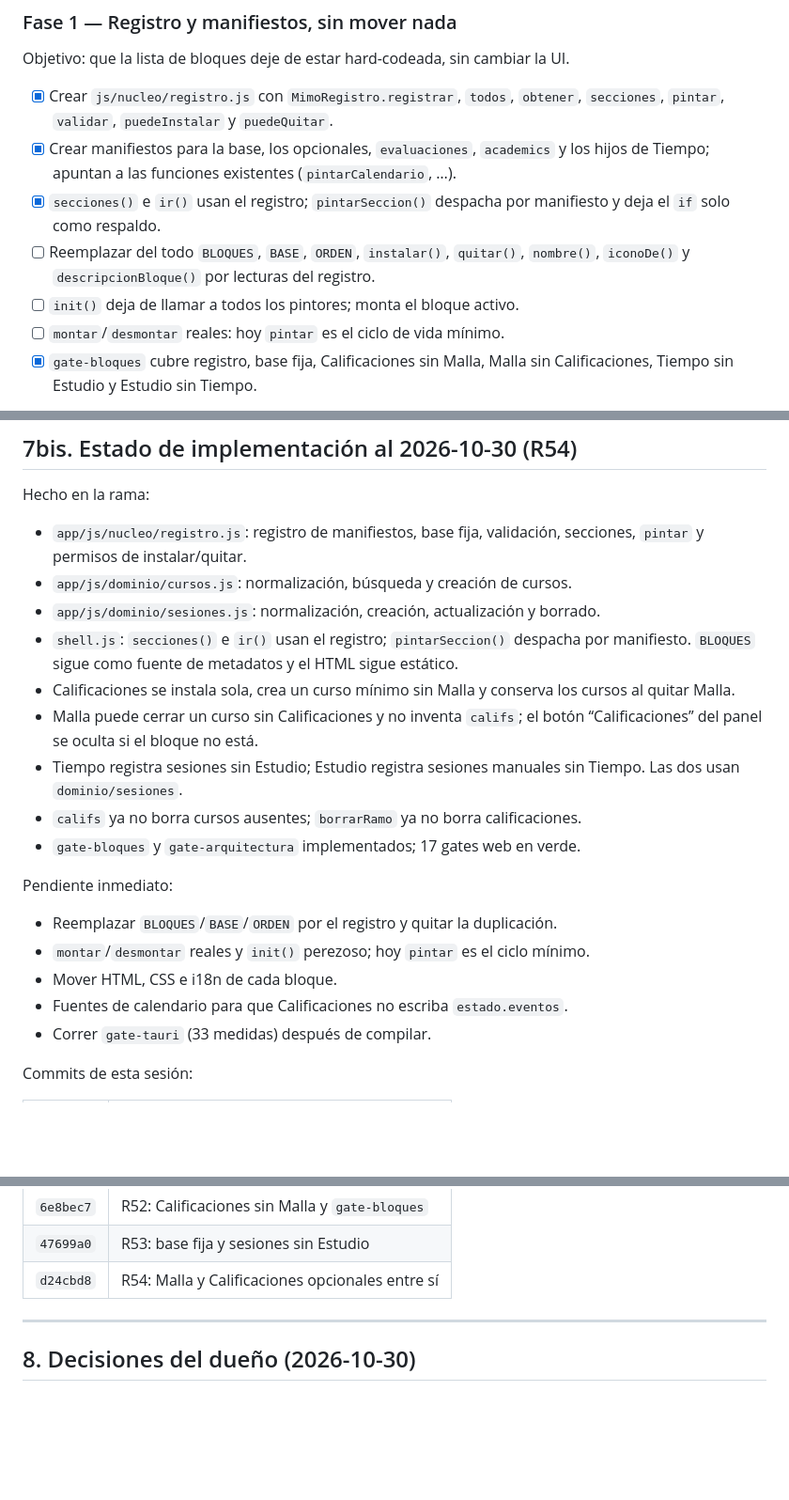
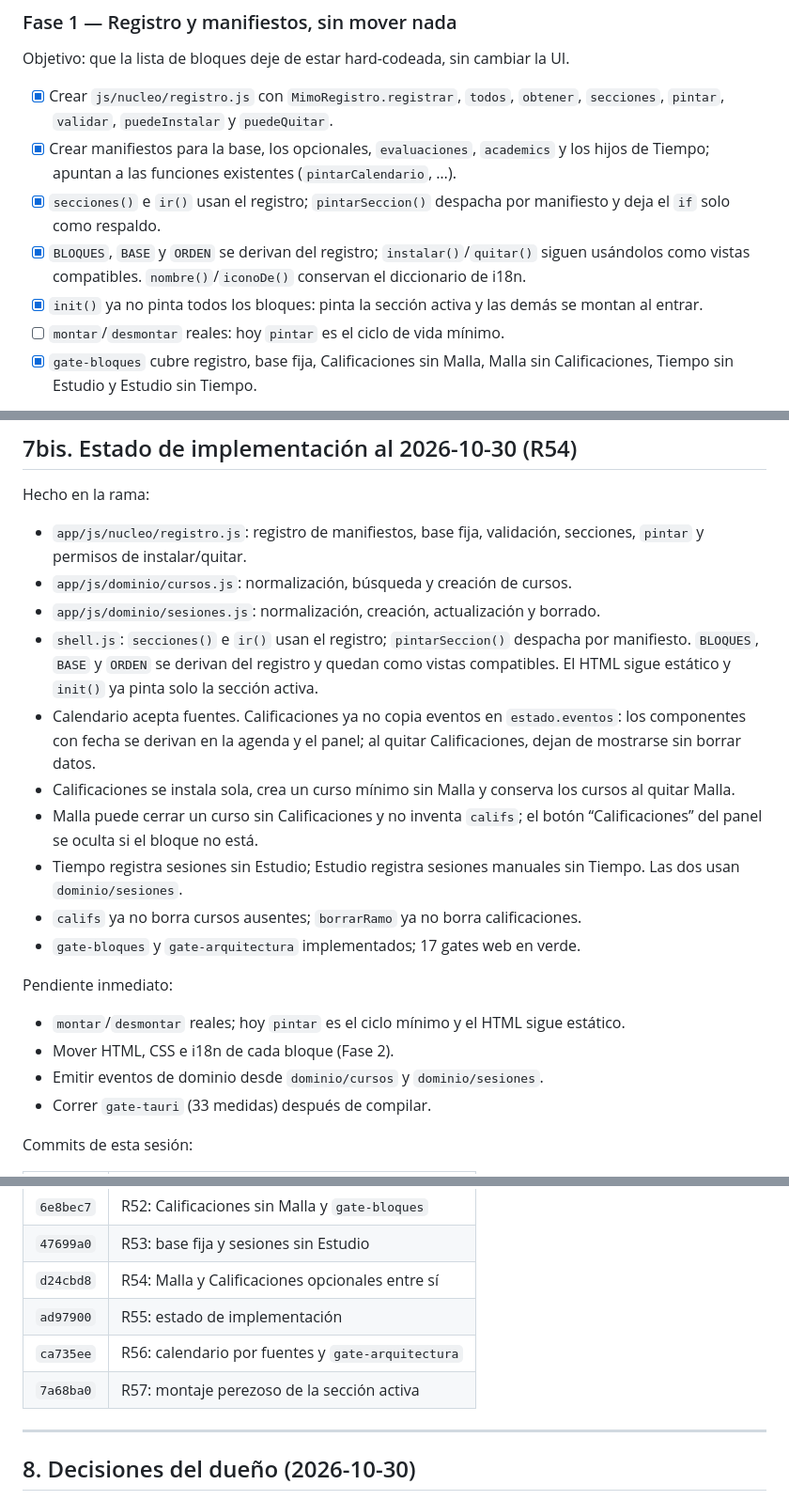
Before and after one commit to billibu-n/Mimo, a Markdown page: docs/ARQUITECTURA-BLOQUES.md, 3 parts joined by grey strips. Shown at 94% size. GitHub-like rendering; blank space fills up the shorter version.

Commit message:
R58: documentacion final de la sesion de bloques

```diff
--- a/docs/ARQUITECTURA-BLOQUES.md
+++ b/docs/ARQUITECTURA-BLOQUES.md
@@ -989,9 +989,11 @@ Objetivo: que la lista de bloques deje de estar hard-codeada, sin cambiar la UI.
   los hijos de Tiempo; apuntan a las funciones existentes (`pintarCalendario`, …).
 - [x] `secciones()` e `ir()` usan el registro; `pintarSeccion()` despacha por
   manifiesto y deja el `if` solo como respaldo.
-- [ ] Reemplazar del todo `BLOQUES`, `BASE`, `ORDEN`, `instalar()`, `quitar()`,
-  `nombre()`, `iconoDe()` y `descripcionBloque()` por lecturas del registro.
-- [ ] `init()` deja de llamar a todos los pintores; monta el bloque activo.
+- [x] `BLOQUES`, `BASE` y `ORDEN` se derivan del registro; `instalar()`/`quitar()`
+  siguen usándolos como vistas compatibles. `nombre()`/`iconoDe()` conservan el
+  diccionario de i18n.
+- [x] `init()` ya no pinta todos los bloques: pinta la sección activa y las demás
+  se montan al entrar.
 - [ ] `montar`/`desmontar` reales: hoy `pintar` es el ciclo de vida mínimo.
 - [x] `gate-bloques` cubre registro, base fija, Calificaciones sin Malla, Malla sin
   Calificaciones, Tiempo sin Estudio y Estudio sin Tiempo.
@@ -1121,7 +1123,12 @@ Hecho en la rama:
 - `app/js/dominio/cursos.js`: normalización, búsqueda y creación de cursos.
 - `app/js/dominio/sesiones.js`: normalización, creación, actualización y borrado.
 - `shell.js`: `secciones()` e `ir()` usan el registro; `pintarSeccion()` despacha
-  por manifiesto. `BLOQUES` sigue como fuente de metadatos y el HTML sigue estático.
+  por manifiesto. `BLOQUES`, `BASE` y `ORDEN` se derivan del registro y quedan como
+  vistas compatibles. El HTML sigue estático y `init()` ya pinta solo la sección
+  activa.
+- Calendario acepta fuentes. Calificaciones ya no copia eventos en `estado.eventos`:
+  los componentes con fecha se derivan en la agenda y el panel; al quitar
+  Calificaciones, dejan de mostrarse sin borrar datos.
 - Calificaciones se instala sola, crea un curso mínimo sin Malla y conserva los
   cursos al quitar Malla.
 - Malla puede cerrar un curso sin Calificaciones y no inventa `califs`; el botón
@@ -1133,10 +1140,10 @@ Hecho en la rama:
 
 Pendiente inmediato:
 
-- Reemplazar `BLOQUES`/`BASE`/`ORDEN` por el registro y quitar la duplicación.
-- `montar`/`desmontar` reales y `init()` perezoso; hoy `pintar` es el ciclo mínimo.
-- Mover HTML, CSS e i18n de cada bloque.
-- Fuentes de calendario para que Calificaciones no escriba `estado.eventos`.
+- `montar`/`desmontar` reales; hoy `pintar` es el ciclo mínimo y el HTML sigue
+  estático.
+- Mover HTML, CSS e i18n de cada bloque (Fase 2).
+- Emitir eventos de dominio desde `dominio/cursos` y `dominio/sesiones`.
 - Correr `gate-tauri` (33 medidas) después de compilar.
 
 Commits de esta sesión:
@@ -1150,6 +1157,9 @@ Commits de esta sesión:
 | `6e8bec7` | R52: Calificaciones sin Malla y `gate-bloques` |
 | `47699a0` | R53: base fija y sesiones sin Estudio |
 | `d24cbd8` | R54: Malla y Calificaciones opcionales entre sí |
+| `ad97900` | R55: estado de implementación |
+| `ca735ee` | R56: calendario por fuentes y `gate-arquitectura` |
+| `7a68ba0` | R57: montaje perezoso de la sección activa |
 
 ---
 
```
Also changed, not shown: other parts of docs/ARQUITECTURA-BLOQUES.md (+2 -2 lines), docs/BLOQUES.md (+6 -0 lines), docs/ESQUEMA.md (+5 -0 lines).
